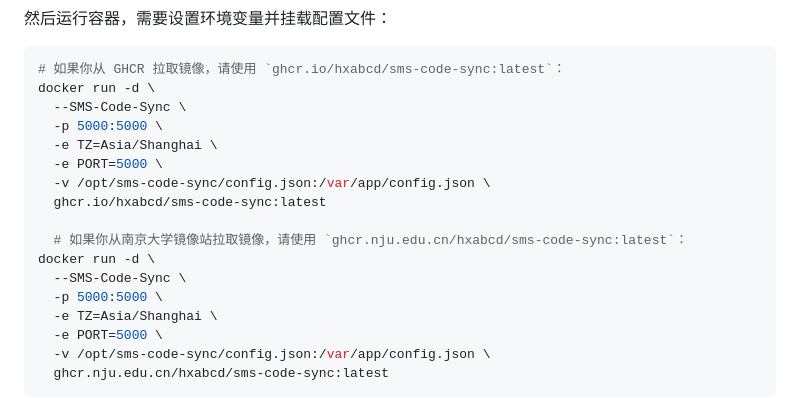
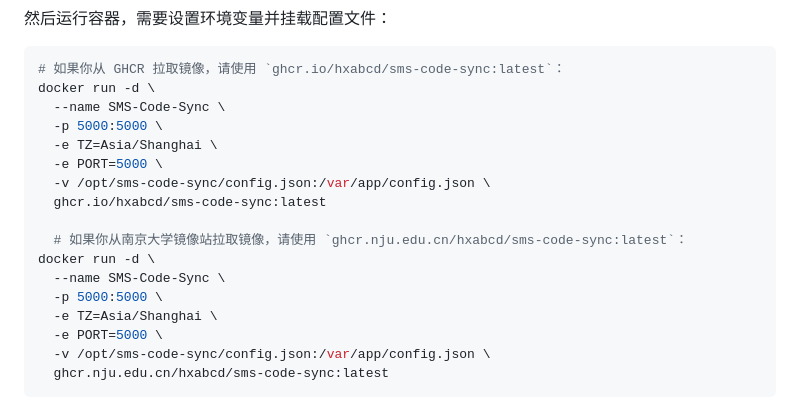
Before and after one commit to hxabcd/sms-code-sync, a Markdown page: readme.md, the part around the change. GitHub-like rendering.

Commit message:
docs(readme): 修正 Docker 运行命令中的容器命名参数
将 README 中的 Docker 运行命令参数从错误的 `--SMS-Code-Sync` 更正为正确的 `--name SMS-Code-Sync`，确保容器能够正常启动并正确命名。

````diff
--- a/readme.md
+++ b/readme.md
@@ -41,7 +41,7 @@ docker pull ghcr.nju.edu.cn/hxabcd/sms-code-sync:latest
 ```bash
 # 如果你从 GHCR 拉取镜像，请使用 `ghcr.io/hxabcd/sms-code-sync:latest`：
 docker run -d \
-  --SMS-Code-Sync \
+  --name SMS-Code-Sync \
   -p 5000:5000 \
   -e TZ=Asia/Shanghai \
   -e PORT=5000 \
@@ -50,7 +50,7 @@ docker run -d \
 
   # 如果你从南京大学镜像站拉取镜像，请使用 `ghcr.nju.edu.cn/hxabcd/sms-code-sync:latest`：
 docker run -d \
-  --SMS-Code-Sync \
+  --name SMS-Code-Sync \
   -p 5000:5000 \
   -e TZ=Asia/Shanghai \
   -e PORT=5000 \
````
